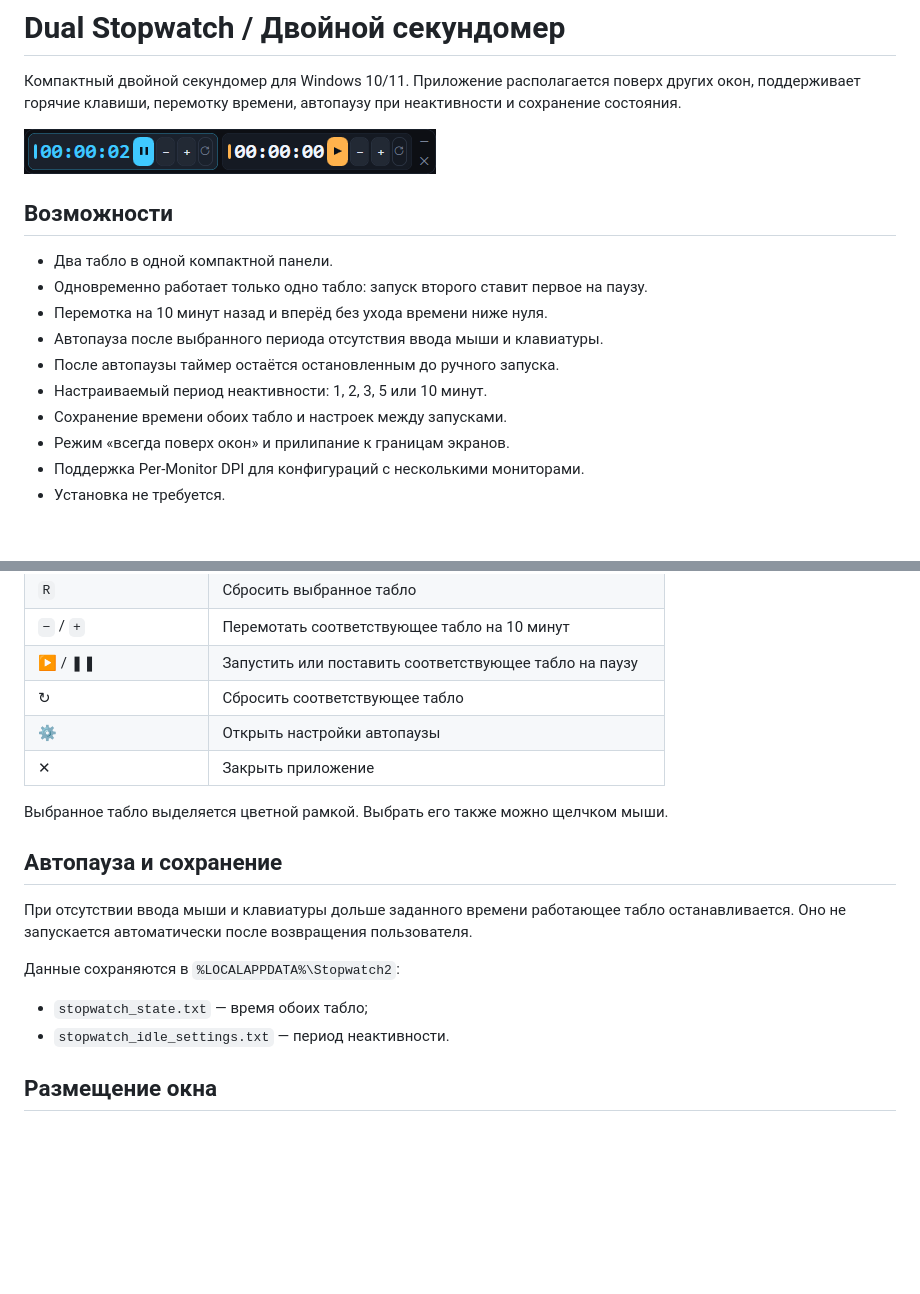
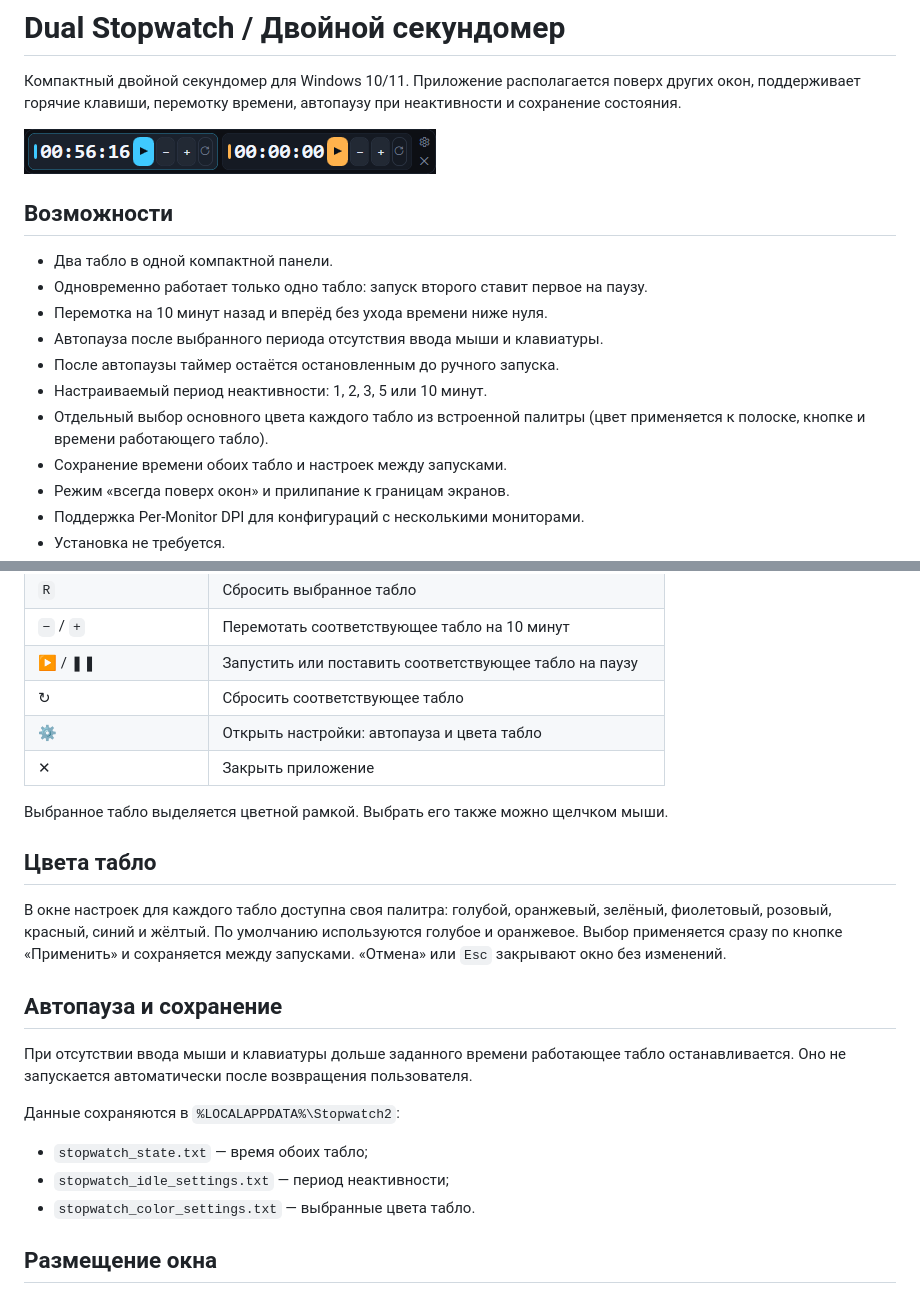
Before and after one commit to wowa683/dual-stopwatch, a Markdown page: README.md, 2 parts joined by grey strips. Drawn GitHub-style; pictures changed too: preview.png; blank space fills up the shorter version.

Commit message:
Add gear settings button and per-board color palettes

```diff
--- a/README.md
+++ b/README.md
@@ -14,6 +14,8 @@
 - Автопауза после выбранного периода отсутствия ввода мыши и клавиатуры.
 - После автопаузы таймер остаётся остановленным до ручного запуска.
 - Настраиваемый период неактивности: 1, 2, 3, 5 или 10 минут.
+- Отдельный выбор основного цвета каждого табло из встроенной палитры
+  (цвет применяется к полоске, кнопке и времени работающего табло).
 - Сохранение времени обоих табло и настроек между запусками.
 - Режим «всегда поверх окон» и прилипание к границам экранов.
 - Поддержка Per-Monitor DPI для конфигураций с несколькими мониторами.
@@ -37,10 +39,17 @@
 | `−` / `+` | Перемотать соответствующее табло на 10 минут |
 | ▶ / ❚❚ | Запустить или поставить соответствующее табло на паузу |
 | ↻ | Сбросить соответствующее табло |
-| ⚙ | Открыть настройки автопаузы |
+| ⚙ | Открыть настройки: автопауза и цвета табло |
 | ✕ | Закрыть приложение |
 
 Выбранное табло выделяется цветной рамкой. Выбрать его также можно щелчком мыши.
+
+## Цвета табло
+
+В окне настроек для каждого табло доступна своя палитра: голубой, оранжевый,
+зелёный, фиолетовый, розовый, красный, синий и жёлтый. По умолчанию используются
+голубое и оранжевое. Выбор применяется сразу по кнопке «Применить» и сохраняется
+между запусками. «Отмена» или `Esc` закрывают окно без изменений.
 
 ## Автопауза и сохранение
 
@@ -50,7 +59,8 @@
 Данные сохраняются в `%LOCALAPPDATA%\Stopwatch2`:
 
 - `stopwatch_state.txt` — время обоих табло;
-- `stopwatch_idle_settings.txt` — период неактивности.
+- `stopwatch_idle_settings.txt` — период неактивности;
+- `stopwatch_color_settings.txt` — выбранные цвета табло.
 
 ## Размещение окна
 
```
Also changed, not shown: 2 other files.
